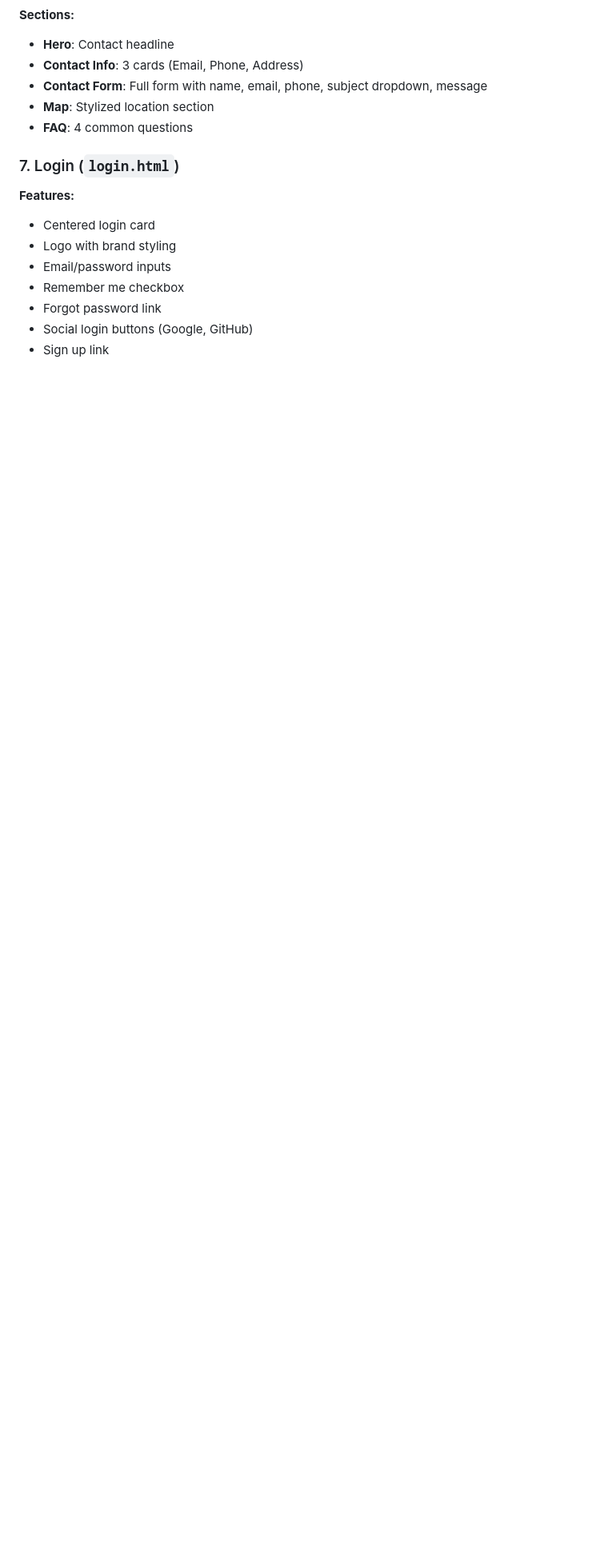
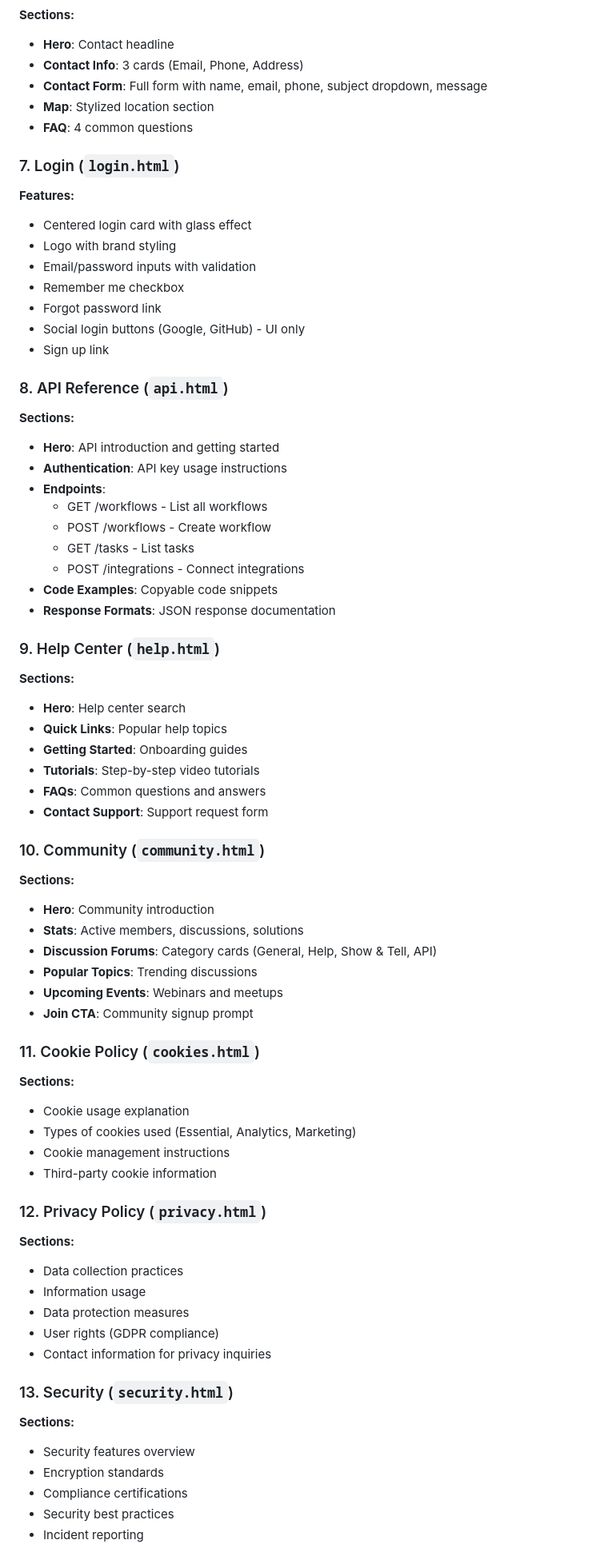
Before and after one commit to nageswar888/AI-Automate, a Markdown page: README.md, the part around one of its changes. Shown at 80% size. Drawn GitHub-style; blank space fills up the shorter version.

Commit message:
Update README with complete project documentation - 14 pages, all JS modules, updated features

```diff
--- a/README.md
+++ b/README.md
@@ -229,10 +247,64 @@ ai-automate/
 
 ### 7. Login (`login.html`)
 **Features:**
-- Centered login card
+- Centered login card with glass effect
 - Logo with brand styling
-- Email/password inputs
+- Email/password inputs with validation
 - Remember me checkbox
 - Forgot password link
-- Social login buttons (Google, GitHub)
+- Social login buttons (Google, GitHub) - UI only
 - Sign up link
+
+### 8. API Reference (`api.html`)
+**Sections:**
+- **Hero**: API introduction and getting started
+- **Authentication**: API key usage instructions
+- **Endpoints**:
+  - GET /workflows - List all workflows
+  - POST /workflows - Create workflow
+  - GET /tasks - List tasks
+  - POST /integrations - Connect integrations
+- **Code Examples**: Copyable code snippets
+- **Response Formats**: JSON response documentation
+
+### 9. Help Center (`help.html`)
+**Sections:**
+- **Hero**: Help center search
+- **Quick Links**: Popular help topics
+- **Getting Started**: Onboarding guides
+- **Tutorials**: Step-by-step video tutorials
+- **FAQs**: Common questions and answers
+- **Contact Support**: Support request form
+
+### 10. Community (`community.html`)
+**Sections:**
+- **Hero**: Community introduction
+- **Stats**: Active members, discussions, solutions
+- **Discussion Forums**: Category cards (General, Help, Show & Tell, API)
+- **Popular Topics**: Trending discussions
+- **Upcoming Events**: Webinars and meetups
+- **Join CTA**: Community signup prompt
+
+### 11. Cookie Policy (`cookies.html`)
+**Sections:**
+- Cookie usage explanation
+- Types of cookies used (Essential, Analytics, Marketing)
+- Cookie management instructions
+- Third-party cookie information
+
+### 12. Privacy Policy (`privacy.html`)
+**Sections:**
+- Data collection practices
+- Information usage
+- Data protection measures
+- User rights (GDPR compliance)
+- Contact information for privacy inquiries
+
+### 13. Security (`security.html`)
+**Sections:**
+- Security features overview
+- Encryption standards
+- Compliance certifications
+- Security best practices
+- Incident reporting
+
```
Also changed, not shown: other parts of README.md (+53 -15 lines).
